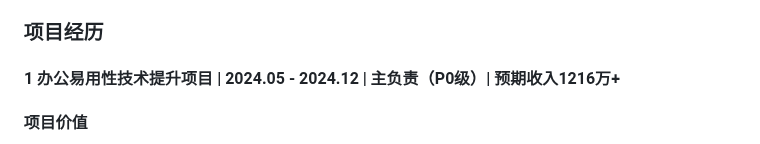
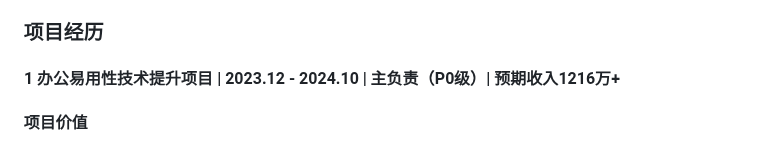
Before and after one commit to guoxiangguoxiang/guoxiangguoxiang.github.io, a Markdown page: README_Chinese.md, the part around the change. Rendered like a GitHub page.

```diff
--- a/README_Chinese.md
+++ b/README_Chinese.md
@@ -34,7 +34,7 @@
 
 ### 项目经历
 
-#### 1 办公易用性技术提升项目 | 2024.05 - 2024.12 | 主负责（P0级）| 预期收入1216万+
+#### 1 办公易用性技术提升项目 | 2023.12 - 2024.10 | 主负责（P0级）| 预期收入1216万+
 
 #### 项目价值
 
```
